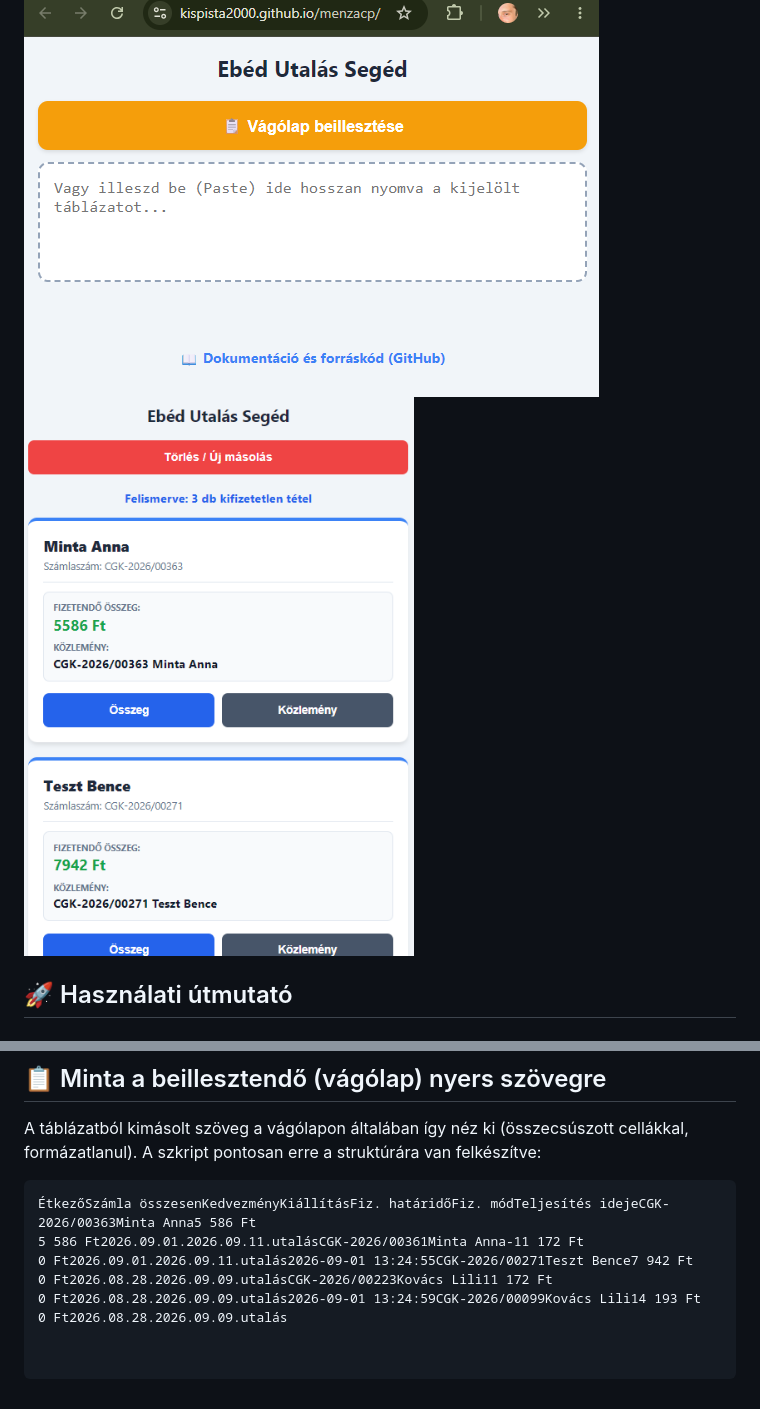
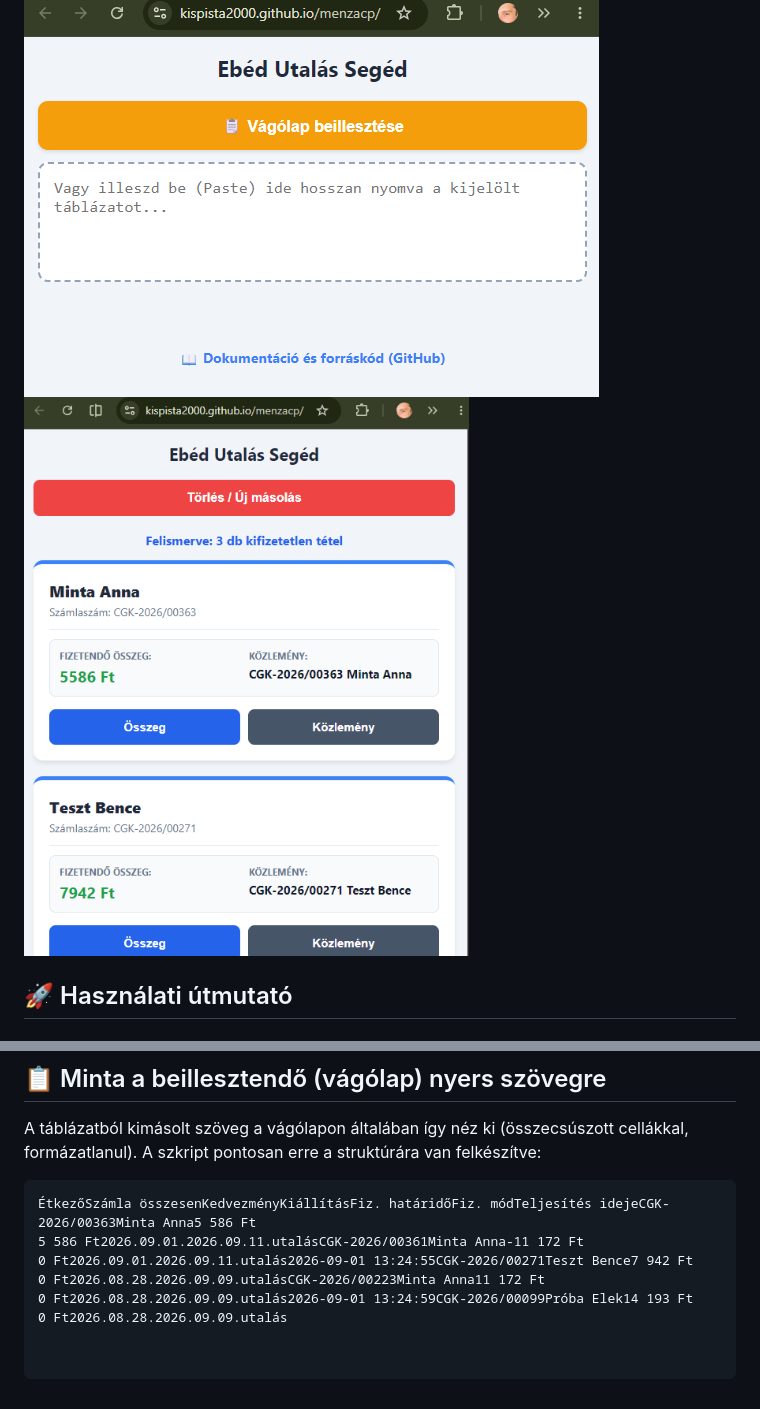
Before and after one commit to kispista2000/menzacp, a Markdown page: README.md, 2 parts joined by grey strips. Drawn GitHub-style; pictures changed too: utalasseged2.png.

Commit message:
readme Elek

```diff
--- a/README.md
+++ b/README.md
@@ -45,6 +45,6 @@ A táblázatból kimásolt szöveg a vágólapon általában így néz ki (össz
 ÉtkezőSzámla összesenKedvezményKiállításFiz. határidőFiz. módTeljesítés idejeCGK-2026/00363Minta Anna5 586 Ft
 5 586 Ft2026.09.01.2026.09.11.utalásCGK-2026/00361Minta Anna-11 172 Ft
 0 Ft2026.09.01.2026.09.11.utalás2026-09-01 13:24:55CGK-2026/00271Teszt Bence7 942 Ft
-0 Ft2026.08.28.2026.09.09.utalásCGK-2026/00223Kovács Lili11 172 Ft
-0 Ft2026.08.28.2026.09.09.utalás2026-09-01 13:24:59CGK-2026/00099Kovács Lili14 193 Ft
+0 Ft2026.08.28.2026.09.09.utalásCGK-2026/00223Minta Anna11 172 Ft
+0 Ft2026.08.28.2026.09.09.utalás2026-09-01 13:24:59CGK-2026/00099Próba Elek14 193 Ft
 0 Ft2026.08.28.2026.09.09.utalás
```
